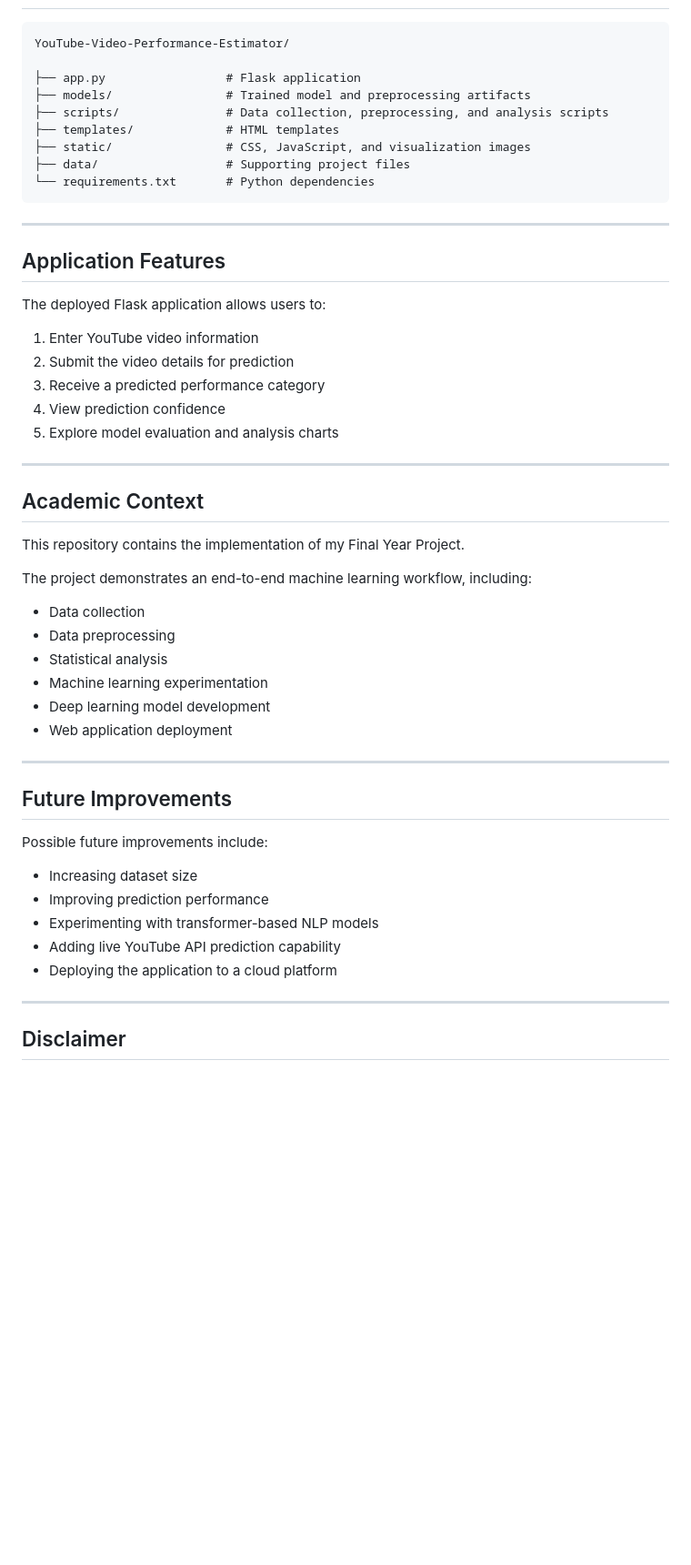
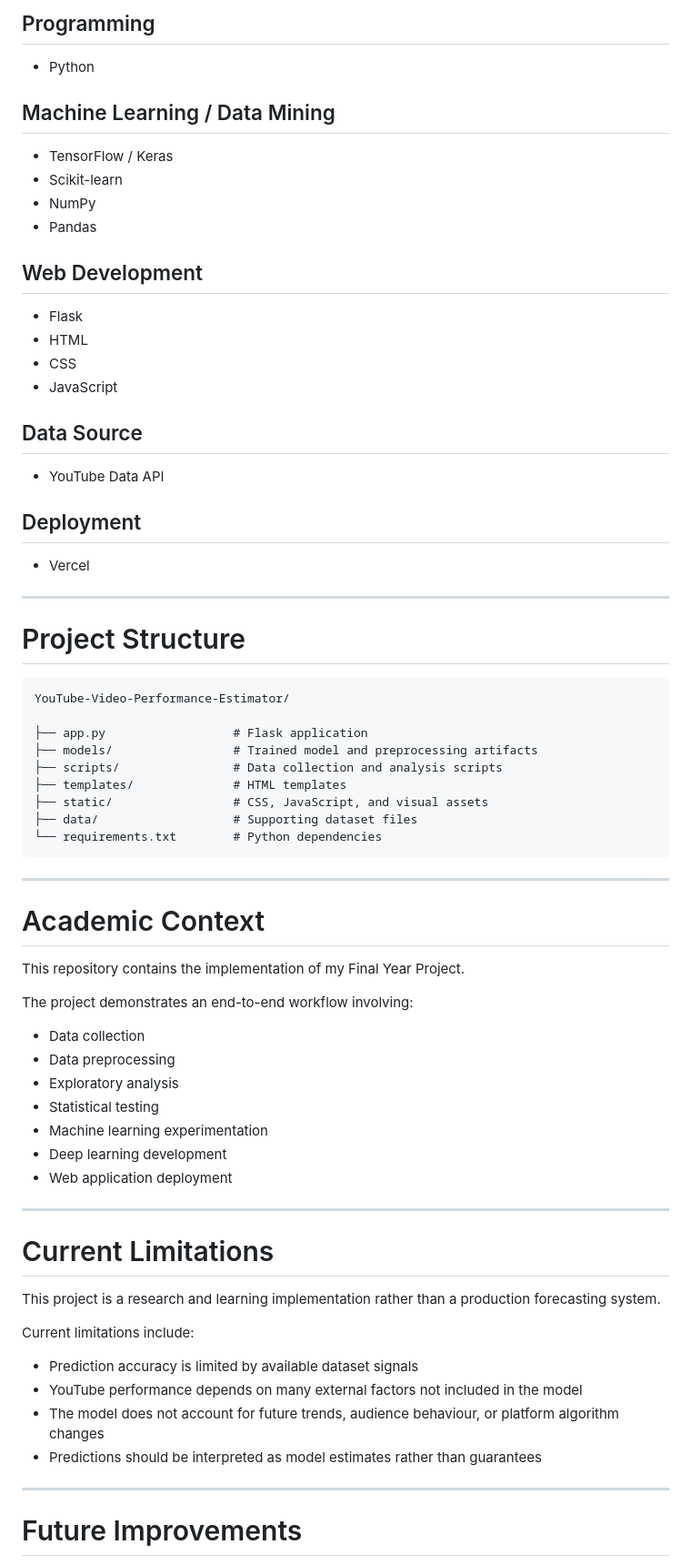
Before and after one commit to ColdPalmer67/YouTube-Video-Performance-Estimator, a Markdown page: README.md, the part around one of its changes. Shown at 91% size. Rendered like a GitHub page; blank space fills up the shorter version.

````diff
--- a/README.md
+++ b/README.md
@@ -118,56 +153,75 @@ The extracted features from both branches are combined using late fusion before
+## Programming
+
+- Python
+
+## Machine Learning / Data Mining
+
+- TensorFlow / Keras
+- Scikit-learn
+- NumPy
+- Pandas
+
+## Web Development
+
+- Flask
+- HTML
+- CSS
+- JavaScript
+
+## Data Source
+
+- YouTube Data API
+
+## Deployment
+
+- Vercel
+
+---
+
+# Project Structure
 
 ```text
 YouTube-Video-Performance-Estimator/
 
-├── app.py                 # Flask application
-├── models/                # Trained model and preprocessing artifacts
-├── scripts/               # Data collection, preprocessing, and analysis scripts
-├── templates/             # HTML templates
-├── static/                # CSS, JavaScript, and visualization images
-├── data/                  # Supporting project files
-└── requirements.txt       # Python dependencies
+├── app.py                  # Flask application
+├── models/                 # Trained model and preprocessing artifacts
+├── scripts/                # Data collection and analysis scripts
+├── templates/              # HTML templates
+├── static/                 # CSS, JavaScript, and visual assets
+├── data/                   # Supporting dataset files
+└── requirements.txt        # Python dependencies
 ```
 
 ---
 
-## Application Features
-
-The deployed Flask application allows users to:
-
-1. Enter YouTube video information
-2. Submit the video details for prediction
-3. Receive a predicted performance category
-4. View prediction confidence
-5. Explore model evaluation and analysis charts
-
----
-
-## Academic Context
+# Academic Context
 
 This repository contains the implementation of my Final Year Project.
 
-The project demonstrates an end-to-end machine learning workflow, including:
+The project demonstrates an end-to-end workflow involving:
 
 - Data collection
 - Data preprocessing
-- Statistical analysis
+- Exploratory analysis
+- Statistical testing
 - Machine learning experimentation
-- Deep learning model development
+- Deep learning development
 - Web application deployment
 
 ---
 
-## Future Improvements
+# Current Limitations
 
-Possible future improvements include:
+This project is a research and learning implementation rather than a production forecasting system.
 
-- Increasing dataset size
-- Improving prediction performance
-- Experimenting with transformer-based NLP models
-- Adding live YouTube API prediction capability
-- Deploying the application to a cloud platform
+Current limitations include:
+
+- Prediction accuracy is limited by available dataset signals
+- YouTube performance depends on many external factors not included in the model
+- The model does not account for future trends, audience behaviour, or platform algorithm changes
+- Predictions should be interpreted as model estimates rather than guarantees
 
 ---
 
-## Disclaimer
+# Future Improvements
 
````
Also changed, not shown: other parts of README.md (+126 -76 lines).
